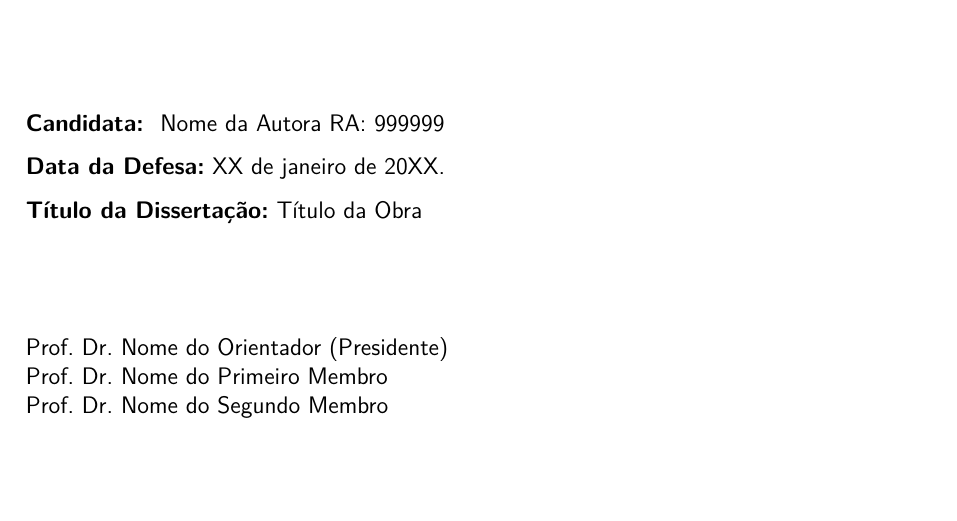
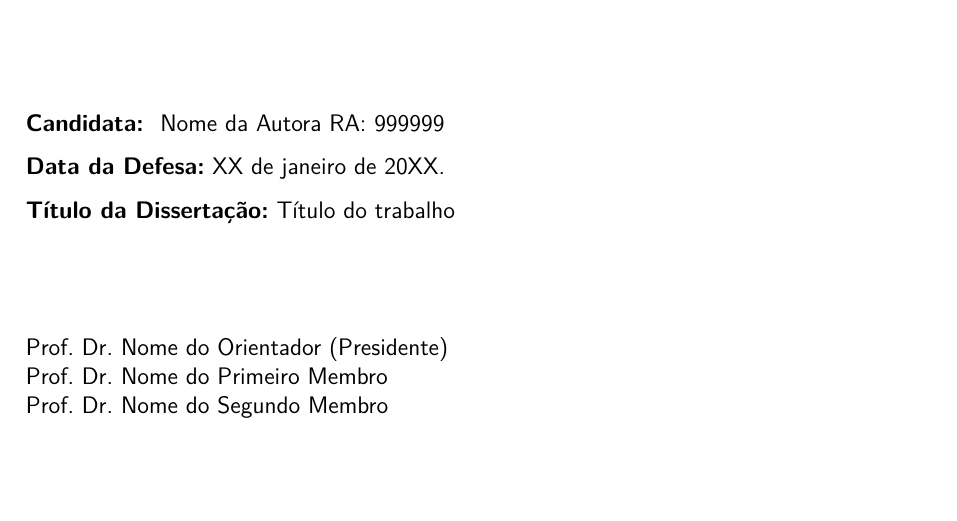
Before and after one commit to ptrckfc/feectex, a LaTeX document (tex/doc/latex/feectex/template/principal.tex): part of page 4 of 21, cut so that both start at the same text. Compiled offline with pdfLaTeX.

```diff
--- a/tex/doc/latex/feectex/template/principal.tex
+++ b/tex/doc/latex/feectex/template/principal.tex
@@ -29,11 +29,11 @@
 \graphicspath{{./figuras/}}
 
 %
-% Informações da obra.
+% Informações do trabalho.
 %
 
-% Qual é o título da obra?
-\titulo{Título da Obra}
+% Qual é o título do trabalho?
+\titulo{Título do trabalho}
 
 % Quais são as palavras-chave, em português e em inglês,
 % relacionadas ao trabalho?
```
Also changed, not shown: README.md.
